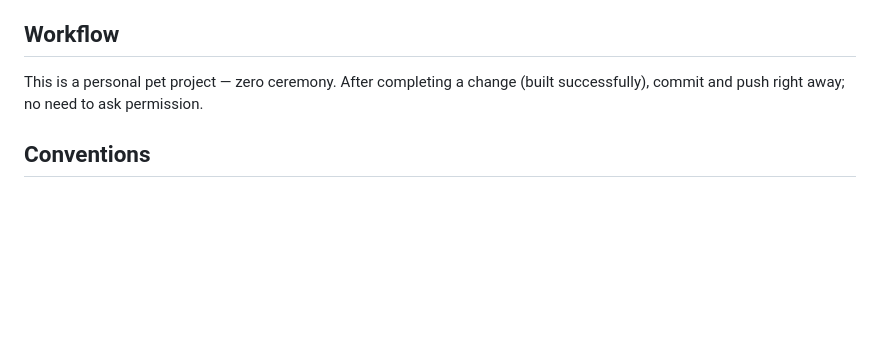
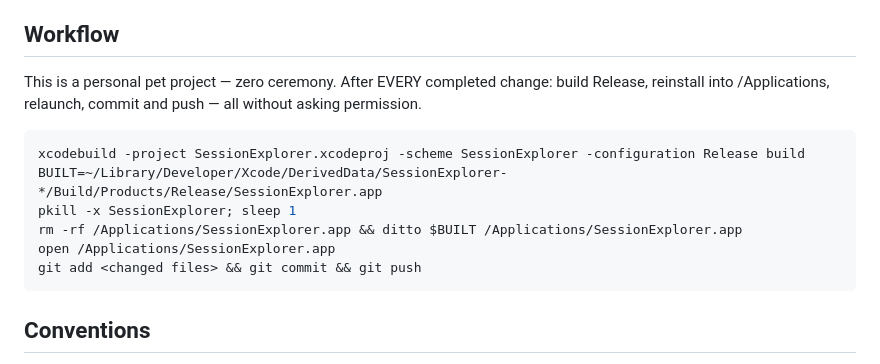
Before and after one commit to a-kuz/claude-session-explorer, a Markdown page: CLAUDE.md, the part around the change. Rendered like a GitHub page; blank space fills up the shorter version.

Commit message:
CLAUDE.md: build/install/relaunch/commit/push cycle after every change

````diff
--- a/CLAUDE.md
+++ b/CLAUDE.md
@@ -188,8 +188,18 @@ menus/hotkeys (`AppCommands`). `Theme.swift`, `Markdown.swift`, `Format.swift`,
 
 ## Workflow
 
-This is a personal pet project — zero ceremony. After completing a change (built
-successfully), commit and push right away; no need to ask permission.
+This is a personal pet project — zero ceremony. After EVERY completed change:
+build Release, reinstall into /Applications, relaunch, commit and push — all
+without asking permission.
+
+```sh
+xcodebuild -project SessionExplorer.xcodeproj -scheme SessionExplorer -configuration Release build
+BUILT=~/Library/Developer/Xcode/DerivedData/SessionExplorer-*/Build/Products/Release/SessionExplorer.app
+pkill -x SessionExplorer; sleep 1
+rm -rf /Applications/SessionExplorer.app && ditto $BUILT /Applications/SessionExplorer.app
+open /Applications/SessionExplorer.app
+git add <changed files> && git commit && git push
+```
 
 ## Conventions
 
````
